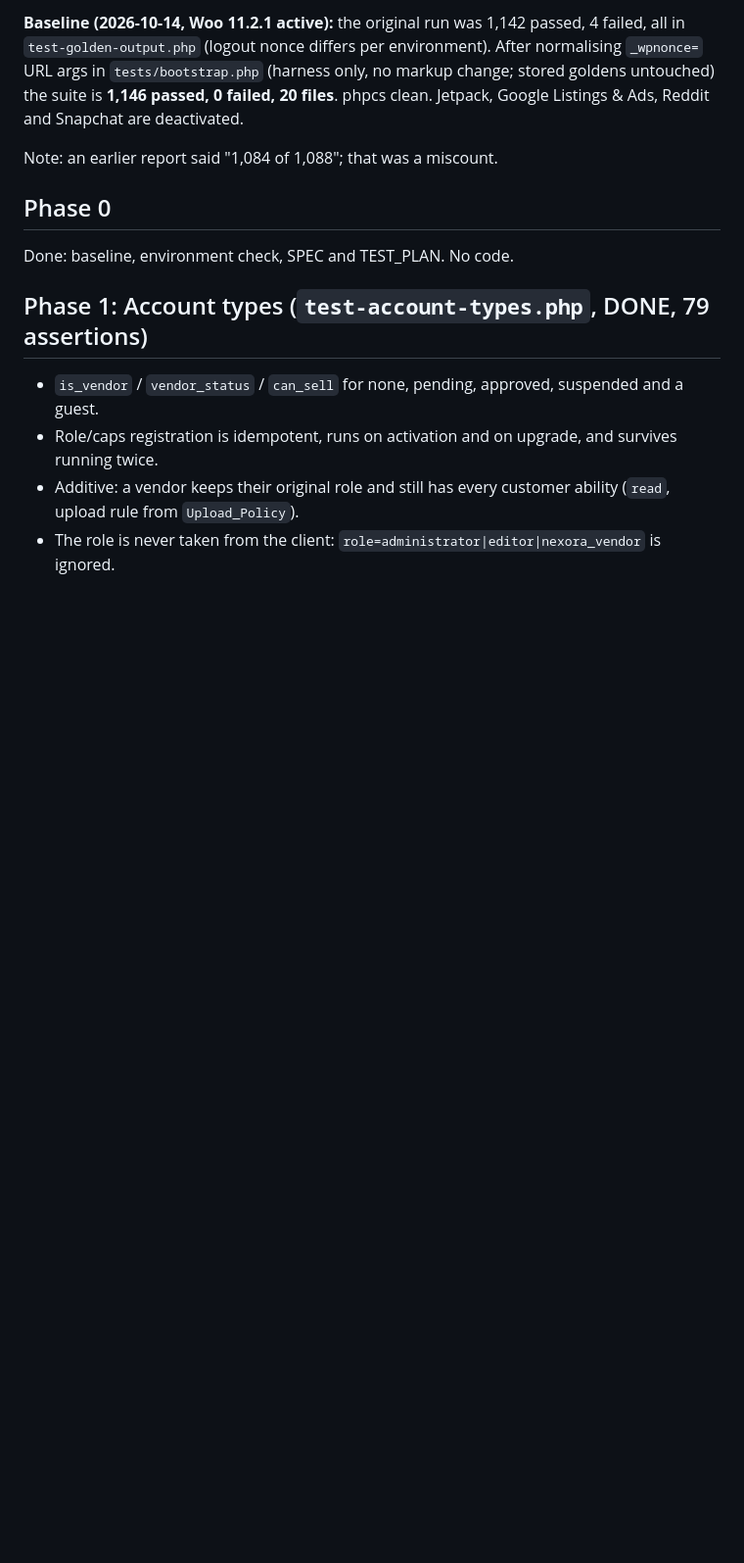
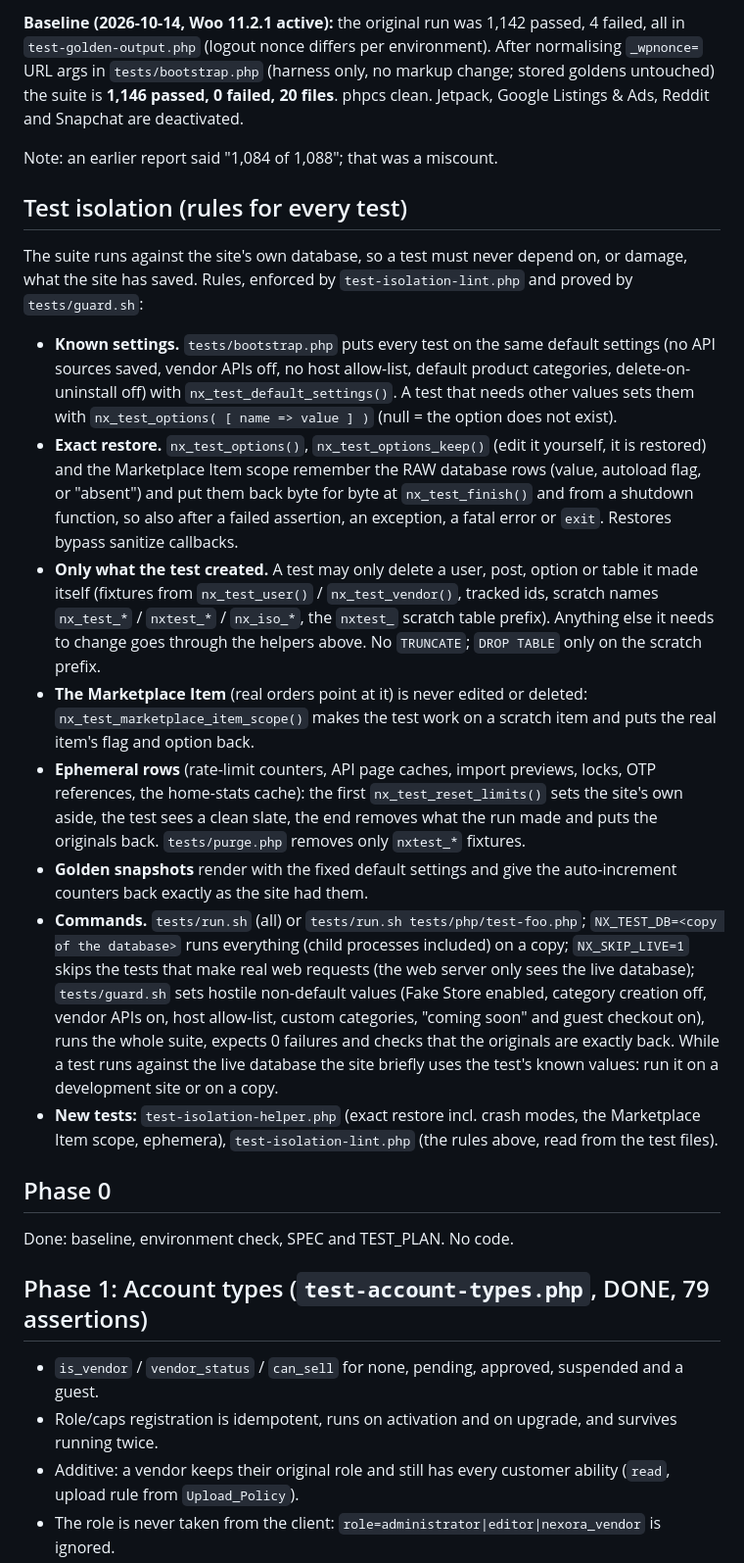
Before and after one commit to singla25/Nexora, a Markdown page: docs/TEST_PLAN.md, the part around the change. Shown at 98% size. GitHub-like rendering; blank space fills up the shorter version.

Commit message:
docs: test isolation rules, helpers and the guard command
Co-Authored-By: Claude Sonnet 5.5 <noreply@anthropic.com>

```diff
--- a/docs/TEST_PLAN.md
+++ b/docs/TEST_PLAN.md
@@ -5,6 +5,17 @@ Every test is written first and shown RED, then GREEN. Files go in `tests/php/te
 **Baseline (2026-10-14, Woo 11.2.1 active):** the original run was 1,142 passed, 4 failed, all in `test-golden-output.php` (logout nonce differs per environment). After normalising `_wpnonce=` URL args in `tests/bootstrap.php` (harness only, no markup change; stored goldens untouched) the suite is **1,146 passed, 0 failed, 20 files**. phpcs clean. Jetpack, Google Listings & Ads, Reddit and Snapchat are deactivated.
 
 Note: an earlier report said "1,084 of 1,088"; that was a miscount.
+
+## Test isolation (rules for every test)
+The suite runs against the site's own database, so a test must never depend on, or damage, what the site has saved. Rules, enforced by `test-isolation-lint.php` and proved by `tests/guard.sh`:
+- **Known settings.** `tests/bootstrap.php` puts every test on the same default settings (no API sources saved, vendor APIs off, no host allow-list, default product categories, delete-on-uninstall off) with `nx_test_default_settings()`. A test that needs other values sets them with `nx_test_options( [ name => value ] )` (null = the option does not exist).
+- **Exact restore.** `nx_test_options()`, `nx_test_options_keep()` (edit it yourself, it is restored) and the Marketplace Item scope remember the RAW database rows (value, autoload flag, or "absent") and put them back byte for byte at `nx_test_finish()` and from a shutdown function, so also after a failed assertion, an exception, a fatal error or `exit`. Restores bypass sanitize callbacks.
+- **Only what the test created.** A test may only delete a user, post, option or table it made itself (fixtures from `nx_test_user()` / `nx_test_vendor()`, tracked ids, scratch names `nx_test_*` / `nxtest_*` / `nx_iso_*`, the `nxtest_` scratch table prefix). Anything else it needs to change goes through the helpers above. No `TRUNCATE`; `DROP TABLE` only on the scratch prefix.
+- **The Marketplace Item** (real orders point at it) is never edited or deleted: `nx_test_marketplace_item_scope()` makes the test work on a scratch item and puts the real item's flag and option back.
+- **Ephemeral rows** (rate-limit counters, API page caches, import previews, locks, OTP references, the home-stats cache): the first `nx_test_reset_limits()` sets the site's own aside, the test sees a clean slate, the end removes what the run made and puts the originals back. `tests/purge.php` removes only `nxtest_*` fixtures.
+- **Golden snapshots** render with the fixed default settings and give the auto-increment counters back exactly as the site had them.
+- **Commands.** `tests/run.sh` (all) or `tests/run.sh tests/php/test-foo.php`; `NX_TEST_DB=<copy of the database>` runs everything (child processes included) on a copy; `NX_SKIP_LIVE=1` skips the tests that make real web requests (the web server only sees the live database); `tests/guard.sh` sets hostile non-default values (Fake Store enabled, category creation off, vendor APIs on, host allow-list, custom categories, "coming soon" and guest checkout on), runs the whole suite, expects 0 failures and checks that the originals are exactly back. While a test runs against the live database the site briefly uses the test's known values: run it on a development site or on a copy.
+- **New tests:** `test-isolation-helper.php` (exact restore incl. crash modes, the Marketplace Item scope, ephemera), `test-isolation-lint.php` (the rules above, read from the test files).
 
 ## Phase 0
 Done: baseline, environment check, SPEC and TEST_PLAN. No code.
```
